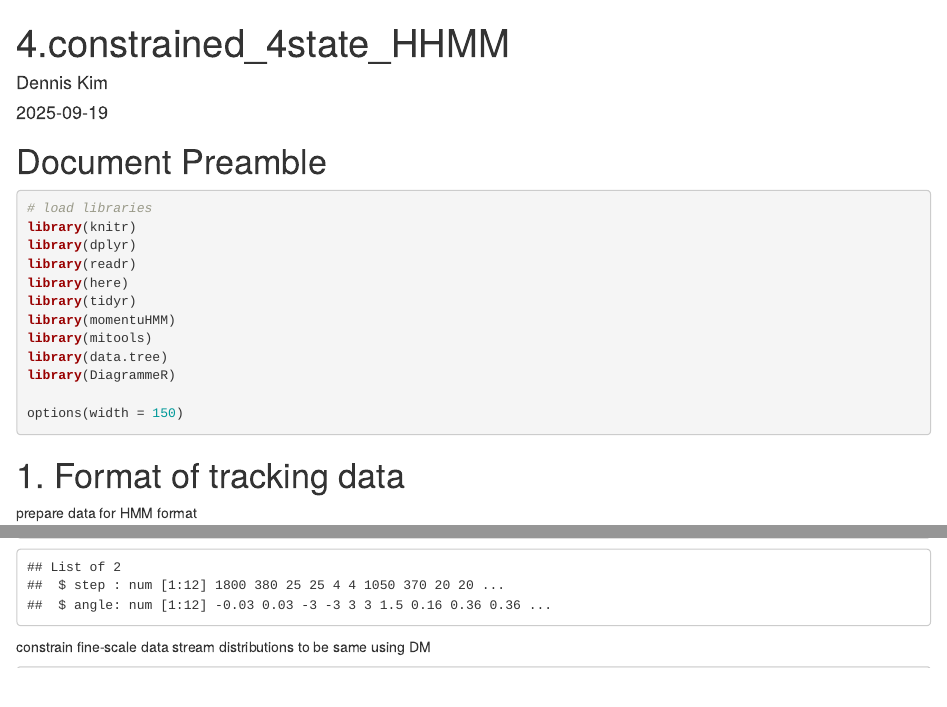
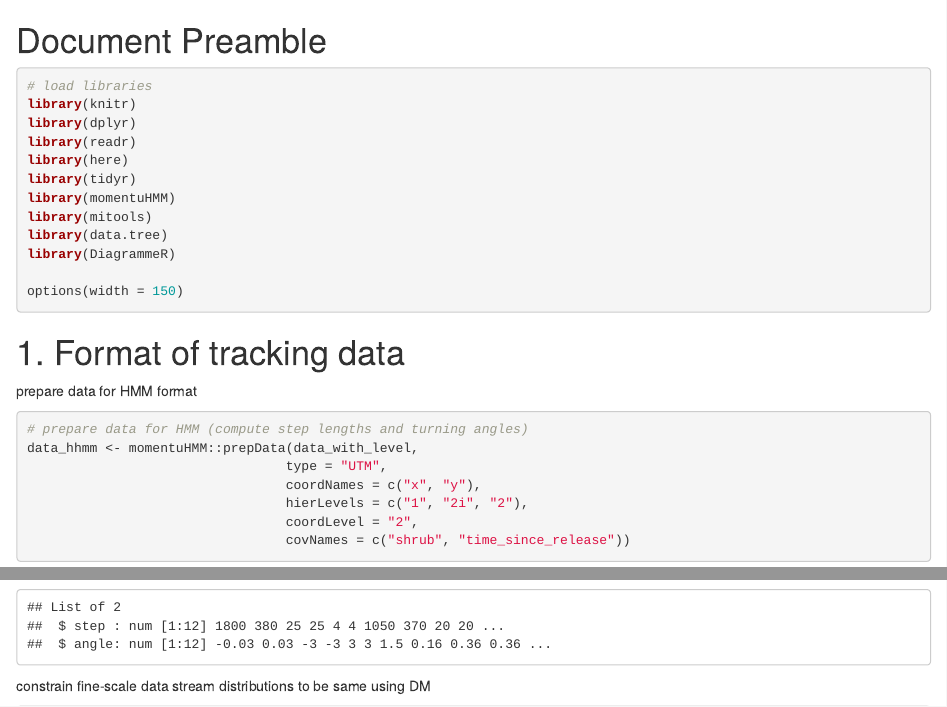
Before and after one commit to kimx3725/Disease_Oryx, an R Markdown document (code/d.constrained_4state_HHMM.Rmd): the page in a window 1100 px wide, from its top, and a second part further down, joined at a grey line. Rendered offline with R 4.5, knitr and Pandoc, with nearby package versions; some code elsewhere in the file could not run offline.

Commit message:
Update and rename 4.constrained_4state_HHMM.Rmd to d.constrained_4state_HHMM.Rmd

````diff
--- a/code/4.constrained_4state_HHMM.Rmd
+++ b/code/d.constrained_4state_HHMM.Rmd
@@ -1,10 +1,3 @@
----
-title: "4.constrained_4state_HHMM"
-author: "Dennis Kim"
-date: "`r Sys.Date()`"
-output: html_document
----
-
 # Document Preamble
 ```{r preamble, message=FALSE, warning=FALSE}
 # load libraries
````
